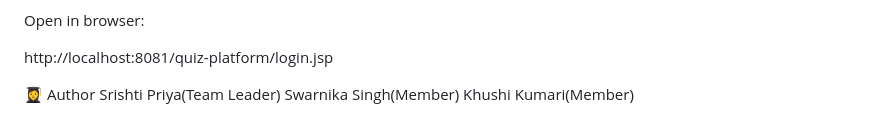
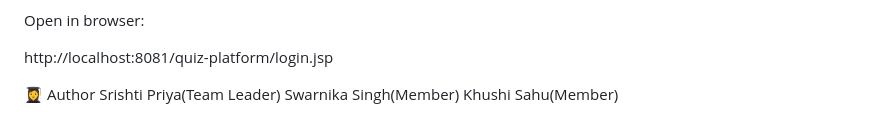
Before and after one commit to SrishtiPriya27/online-java-based-quiz-platform, a Markdown page: README.md, the part around the change. Drawn GitHub-style.

```diff
--- a/README.md
+++ b/README.md
@@ -122,4 +122,4 @@ http://localhost:8081/quiz-platform/login.jsp
 👩‍🎓 Author
  Srishti Priya(Team Leader)
  Swarnika Singh(Member)
- Khushi Kumari(Member)
+ Khushi Sahu(Member)
```
